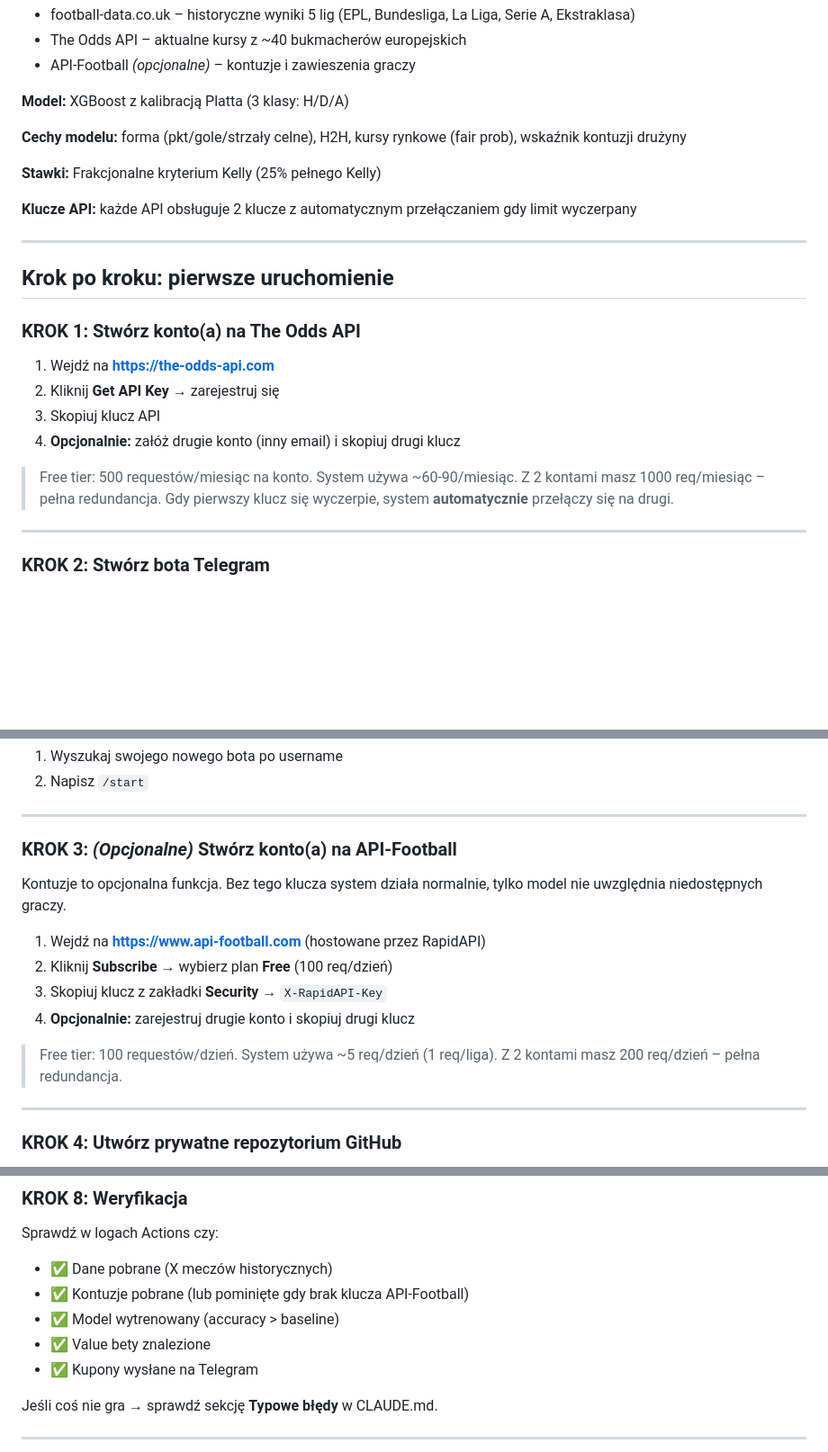
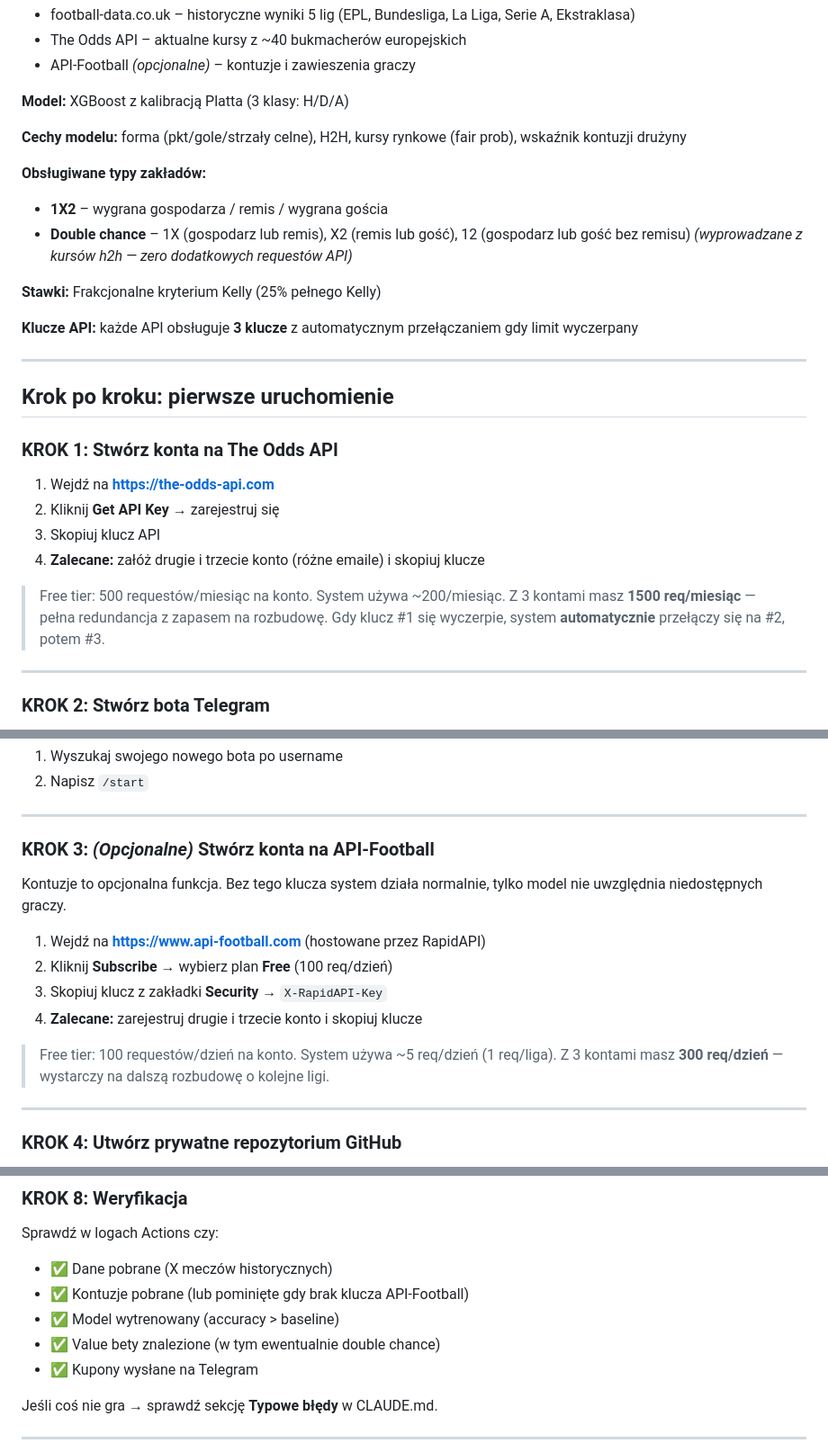
Before and after one commit to adriandeptula/betting-system, a Markdown page: README.md, 3 parts joined by grey strips. Shown at 90% size. GitHub-like rendering; blank space fills up the shorter version.

```diff
--- a/README.md
+++ b/README.md
@@ -37,24 +37,29 @@ CO H 00:00 → Bot sprawdza komendy Telegram i odpowiada
 
 **Cechy modelu:** forma (pkt/gole/strzały celne), H2H, kursy rynkowe (fair prob), wskaźnik kontuzji drużyny
 
+**Obsługiwane typy zakładów:**
+- **1X2** – wygrana gospodarza / remis / wygrana gościa
+- **Double chance** – 1X (gospodarz lub remis), X2 (remis lub gość), 12 (gospodarz lub gość bez remisu)
+  *(wyprowadzane z kursów h2h — zero dodatkowych requestów API)*
+
 **Stawki:** Frakcjonalne kryterium Kelly (25% pełnego Kelly)
 
-**Klucze API:** każde API obsługuje 2 klucze z automatycznym przełączaniem gdy limit wyczerpany
+**Klucze API:** każde API obsługuje **3 klucze** z automatycznym przełączaniem gdy limit wyczerpany
 
 ---
 
 ## Krok po kroku: pierwsze uruchomienie
 
-### KROK 1: Stwórz konto(a) na The Odds API
+### KROK 1: Stwórz konta na The Odds API
 
 1. Wejdź na **https://the-odds-api.com**
 2. Kliknij **Get API Key** → zarejestruj się
 3. Skopiuj klucz API
-4. **Opcjonalnie:** załóż drugie konto (inny email) i skopiuj drugi klucz
+4. **Zalecane:** załóż drugie i trzecie konto (różne emaile) i skopiuj klucze
 
-> Free tier: 500 requestów/miesiąc na konto. System używa ~60-90/miesiąc.
-> Z 2 kontami masz 1000 req/miesiąc – pełna redundancja.
-> Gdy pierwszy klucz się wyczerpie, system **automatycznie** przełączy się na drugi.
+> Free tier: 500 requestów/miesiąc na konto. System używa ~200/miesiąc.
+> Z 3 kontami masz **1500 req/miesiąc** — pełna redundancja z zapasem na rozbudowę.
+> Gdy klucz #1 się wyczerpie, system **automatycznie** przełączy się na #2, potem #3.
 
 ---
 
@@ -80,7 +85,7 @@ CO H 00:00 → Bot sprawdza komendy Telegram i odpowiada
 
 ---
 
-### KROK 3: *(Opcjonalne)* Stwórz konto(a) na API-Football
+### KROK 3: *(Opcjonalne)* Stwórz konta na API-Football
 
 Kontuzje to opcjonalna funkcja. Bez tego klucza system działa normalnie,
 tylko model nie uwzględnia niedostępnych graczy.
@@ -88,10 +93,10 @@ tylko model nie uwzględnia niedostępnych graczy.
 1. Wejdź na **https://www.api-football.com** (hostowane przez RapidAPI)
 2. Kliknij **Subscribe** → wybierz plan **Free** (100 req/dzień)
 3. Skopiuj klucz z zakładki **Security** → `X-RapidAPI-Key`
-4. **Opcjonalnie:** zarejestruj drugie konto i skopiuj drugi klucz
+4. **Zalecane:** zarejestruj drugie i trzecie konto i skopiuj klucze
 
-> Free tier: 100 requestów/dzień. System używa ~5 req/dzień (1 req/liga).
-> Z 2 kontami masz 200 req/dzień – pełna redundancja.
+> Free tier: 100 requestów/dzień na konto. System używa ~5 req/dzień (1 req/liga).
+> Z 3 kontami masz **300 req/dzień** — wystarczy na dalszą rozbudowę o kolejne ligi.
 
 ---
 
@@ -168,7 +175,7 @@ Sprawdź w logach Actions czy:
 - ✅ Dane pobrane (X meczów historycznych)
 - ✅ Kontuzje pobrane (lub pominięte gdy brak klucza API-Football)
 - ✅ Model wytrenowany (accuracy > baseline)
-- ✅ Value bety znalezione
+- ✅ Value bety znalezione (w tym ewentualnie double chance)
 - ✅ Kupony wysłane na Telegram
 
 Jeśli coś nie gra → sprawdź sekcję **Typowe błędy** w CLAUDE.md.
```
Also changed, not shown: other parts of README.md (+24 -15 lines).
